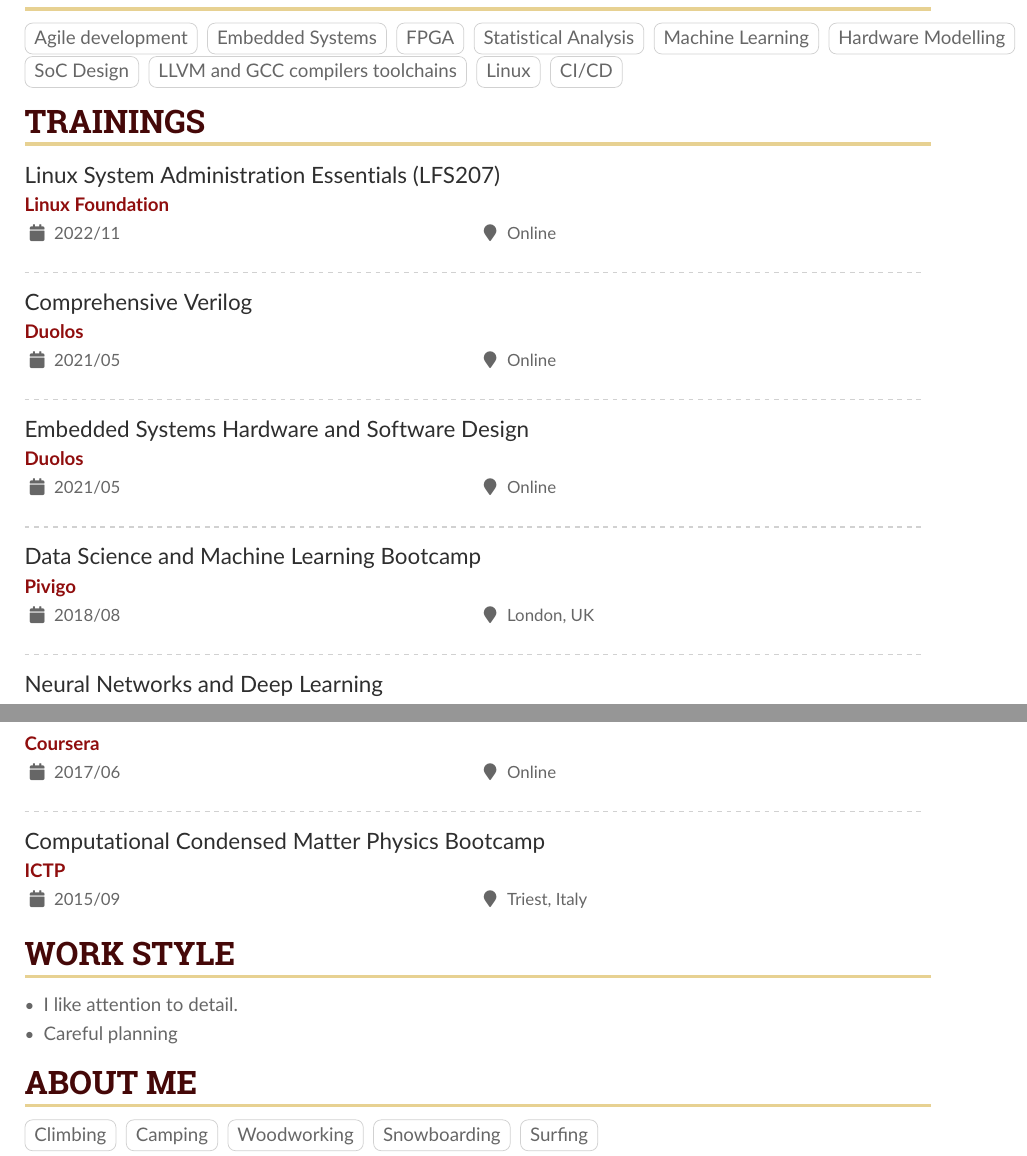
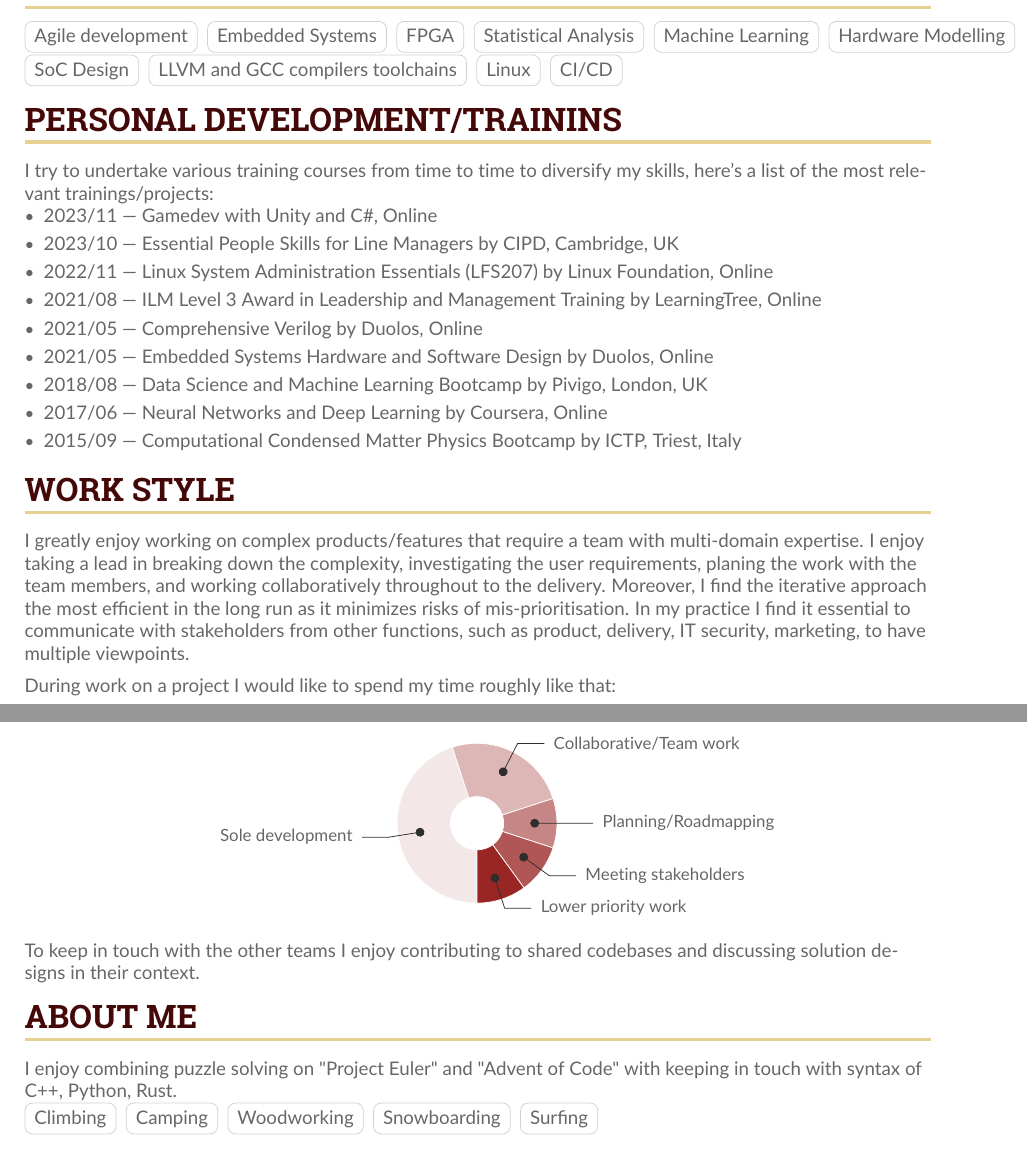
Before and after one commit to anton-buyskikh/CV, a LaTeX CV (main.tex): two parts of pages 3 and 4 of 4, joined at a grey line, cut so that both start at the same text. Compiled offline with pdfLaTeX.

Commit message:
Add Work Style and Trainings

```diff
--- a/main.tex
+++ b/main.tex
@@ -330,51 +330,81 @@
 \cvtag{CI/CD}
 
 % ==============================================================================
-\cvsection{Trainings}
+\cvsection{Personal development/trainins}
 % ==============================================================================
 
-\cvevent{Linux System Administration Essentials (LFS207)}{Linux Foundation}{2022/11}{Online}
+I try to undertake various training courses from time to time to diversify my skills,
+here's a list of the most relevant trainings/projects:
 
-\divider
+\begin{itemize}
 
-\cvevent{Comprehensive Verilog}{Duolos}{2021/05}{Online}
+    \item
+    2023/11 --- Gamedev with Unity and C\#, Online
 
-\divider
+    \item
+    2023/10 --- Essential People Skills for Line Managers by CIPD, Cambridge, UK
 
-\cvevent{Embedded Systems Hardware and Software Design}{Duolos}{2021/05}{Online}
+    \item
+    2022/11 --- Linux System Administration Essentials (LFS207) by Linux Foundation, Online
 
-\divider
+    \item
+    2021/08 --- ILM Level 3 Award in Leadership and Management Training by LearningTree, Online
 
-\cvevent{Data Science and Machine Learning Bootcamp}{Pivigo}{2018/08}{London, UK}
+    \item
+    2021/05 --- Comprehensive Verilog by Duolos, Online
 
-\divider
+    \item
+    2021/05 --- Embedded Systems Hardware and Software Design by Duolos, Online
 
-\cvevent{Neural Networks and Deep Learning}{Coursera}{2017/06}{Online}
+    \item
+    2018/08 --- Data Science and Machine Learning Bootcamp by Pivigo, London, UK
 
-\divider
+    \item
+    2017/06 --- Neural Networks and Deep Learning by Coursera, Online
 
-\cvevent{Computational Condensed Matter Physics Bootcamp}{ICTP}{2015/09}{Triest, Italy}
+    \item
+    2015/09 --- Computational Condensed Matter Physics Bootcamp by ICTP, Triest, Italy
 
+\end{itemize}
 
 % ==============================================================================
 \cvsection{Work Style}
 % ==============================================================================
 
+I greatly enjoy working on complex products/features that require a team with multi-domain
+expertise.
+I enjoy taking a lead in breaking down the complexity, investigating the user requirements,
+planing the work with the team members, and working collaboratively throughout to the delivery.
+Moreover, I find the iterative approach the most efficient in the long run as it minimizes
+risks of mis-prioritisation.
+In my practice I find it essential to communicate with stakeholders from other functions, such as
+product, delivery, IT security, marketing, to have multiple viewpoints.
 
-\begin{itemize}
+\vspace{5px}
 
-    \item
-    I like attention to detail.
+During work on a project I would like to spend my time roughly like that:
 
-    \item
-    Careful planning
+% Adapted from @Jake's answer from http://tex.stackexchange.com/a/82729/226
+% \wheelchart{outer radius}{inner radius}{comma-separated list of value/text width/color/detail}
+\wheelchart{1.5cm}{0.5cm}{
+    45/10em/accent!10/{Sole development},
+    25/10em/accent!30/{Collaborative/Team work},
+    10/10em/accent!50/{Planning/Roadmapping},
+    10/10em/accent!70/{Meeting stakeholders},
+    10/10em/accent!90/{Lower priority work}
+}
 
-\end{itemize}
+\vspace{5px}
 
+To keep in touch with the other teams I enjoy contributing to shared codebases and
+discussing solution designs in their context.
 
 % ==============================================================================
 \cvsection{About Me}
 % ==============================================================================
+
+I enjoy combining puzzle solving on "Project Euler" and "Advent of Code" with
+keeping in touch with syntax of C++, Python, Rust.
 
 \cvtag{Climbing}
 \cvtag{Camping}
```
